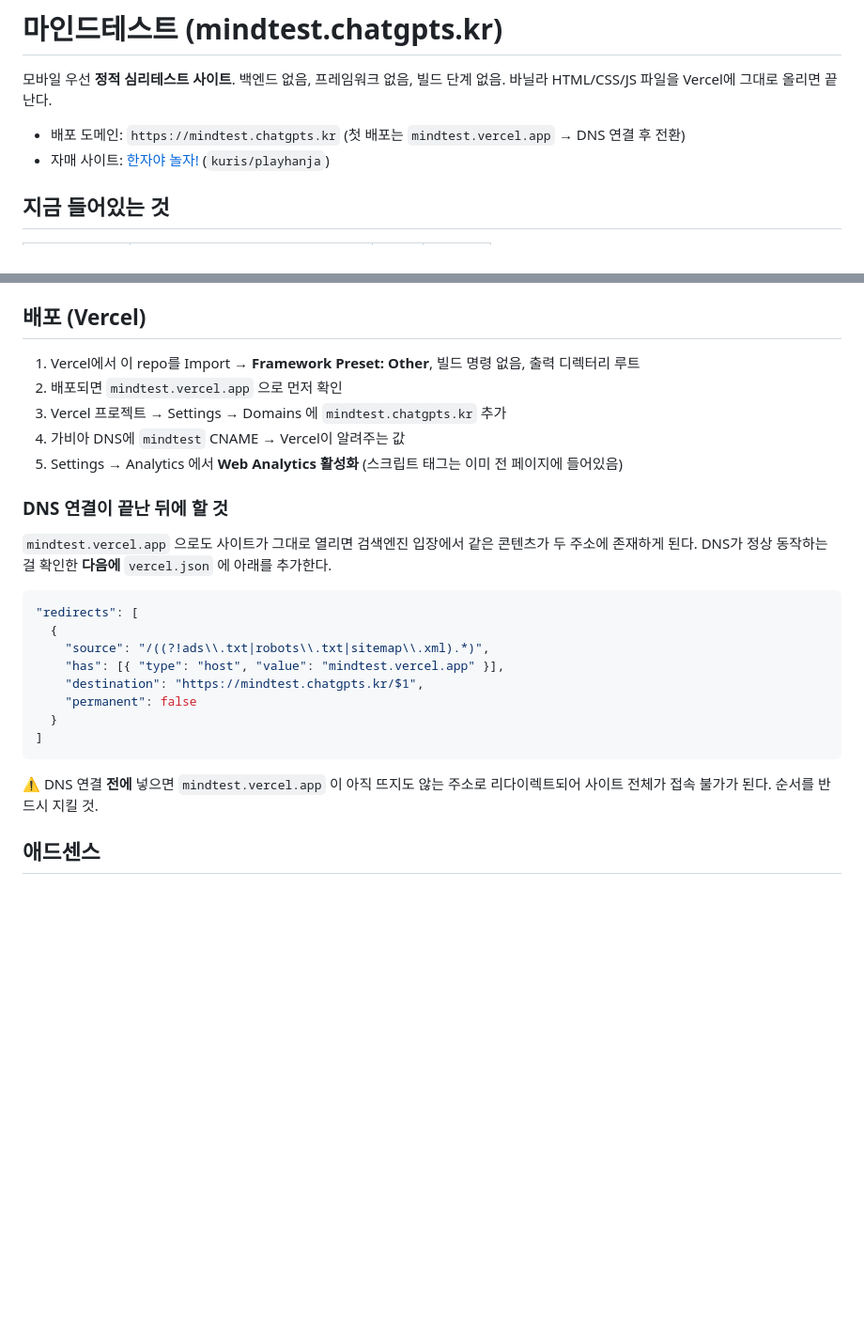
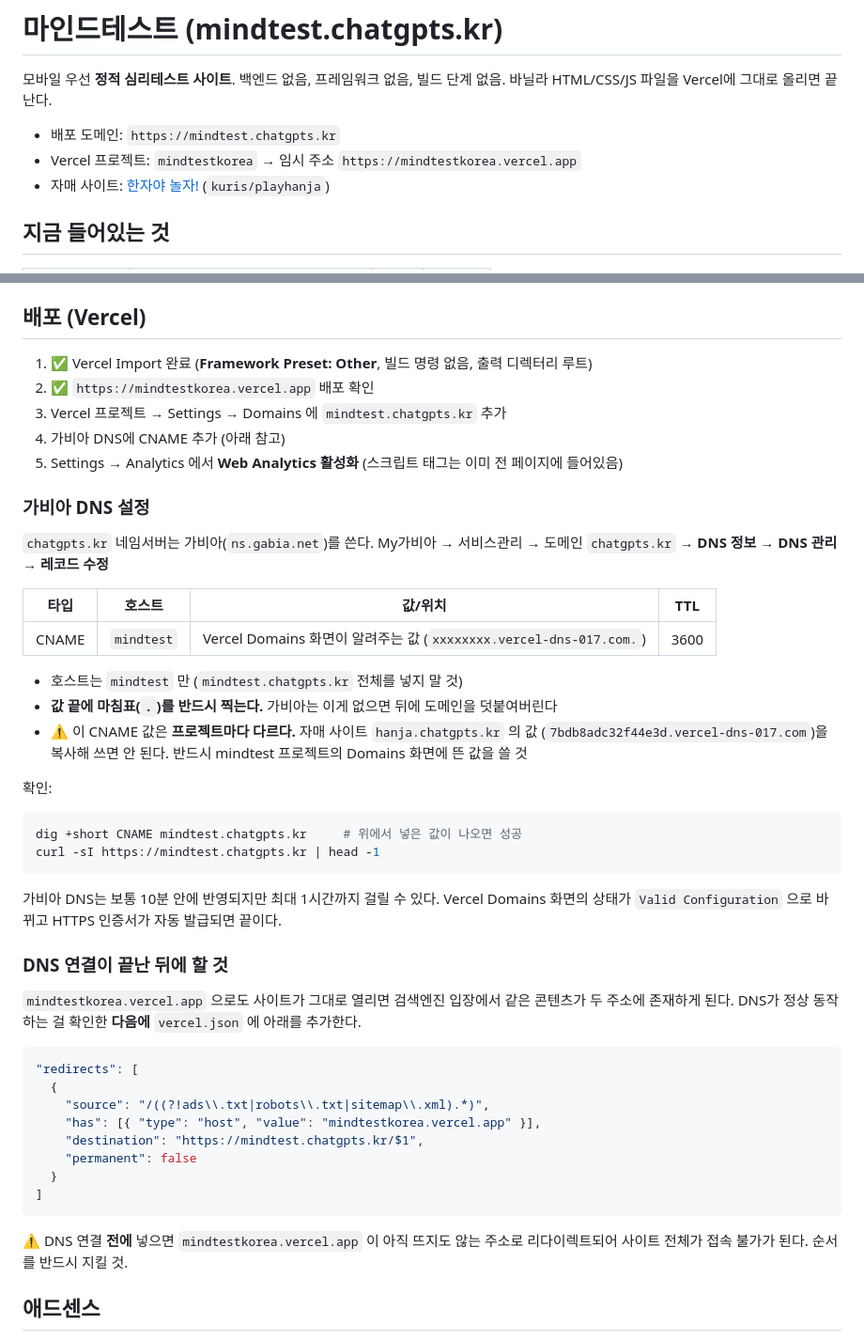
Before and after one commit to kuris/mindtest, a Markdown page: README.md, 2 parts joined by grey strips. Shown at 94% size. Drawn GitHub-style; blank space fills up the shorter version.

Commit message:
문서: Vercel 프로젝트 mindtestkorea 기준으로 배포 절차 갱신
배포 임시 주소가 mindtestkorea.vercel.app 으로 확정되어 README 의 배포 절차와
vercel.app → 커스텀 도메인 리다이렉트 스니펫의 호스트명을 실제 값으로 맞췄다.

가비아 DNS 설정 절차를 추가했다. chatgpts.kr 네임서버는 가비아이고, 서브도메인
mindtest 에 CNAME 하나만 추가하면 된다. 이때 CNAME 값은 Vercel 프로젝트마다 다르게
발급되므로 자매 사이트 hanja.chatgpts.kr 의 값을 복사하면 안 된다는 점과, 가비아는
값 끝에 마침표가 없으면 도메인을 덧붙여버린다는 점을 명시했다.

Co-Authored-By: Claude Opus 5 (1M context) <noreply@anthropic.com>
Claude-Session: https://claude.ai/code/session_014aQCarVqCo9ttsSa25nYV7

````diff
--- a/README.md
+++ b/README.md
@@ -3,7 +3,8 @@
 모바일 우선 **정적 심리테스트 사이트**. 백엔드 없음, 프레임워크 없음, 빌드 단계 없음.
 바닐라 HTML/CSS/JS 파일을 Vercel에 그대로 올리면 끝난다.
 
-- 배포 도메인: `https://mindtest.chatgpts.kr` (첫 배포는 `mindtest.vercel.app` → DNS 연결 후 전환)
+- 배포 도메인: `https://mindtest.chatgpts.kr`
+- Vercel 프로젝트: `mindtestkorea` → 임시 주소 `https://mindtestkorea.vercel.app`
 - 자매 사이트: [한자야 놀자!](https://hanja.chatgpts.kr/) (`kuris/playhanja`)
 
 ## 지금 들어있는 것
@@ -52,30 +53,56 @@ node tools/build.js      # HTML 31개 + sitemap.xml 재생성
 
 ## 배포 (Vercel)
 
-1. Vercel에서 이 repo를 Import → **Framework Preset: Other**, 빌드 명령 없음, 출력 디렉터리 루트
-2. 배포되면 `mindtest.vercel.app` 으로 먼저 확인
+1. ✅ Vercel Import 완료 (**Framework Preset: Other**, 빌드 명령 없음, 출력 디렉터리 루트)
+2. ✅ `https://mindtestkorea.vercel.app` 배포 확인
 3. Vercel 프로젝트 → Settings → Domains 에 `mindtest.chatgpts.kr` 추가
-4. 가비아 DNS에 `mindtest` CNAME → Vercel이 알려주는 값
+4. 가비아 DNS에 CNAME 추가 (아래 참고)
 5. Settings → Analytics 에서 **Web Analytics 활성화** (스크립트 태그는 이미 전 페이지에 들어있음)
+
+### 가비아 DNS 설정
+
+`chatgpts.kr` 네임서버는 가비아(`ns.gabia.net`)를 쓴다.
+My가비아 → 서비스관리 → 도메인 `chatgpts.kr` → **DNS 정보 → DNS 관리 → 레코드 수정**
+
+| 타입 | 호스트 | 값/위치 | TTL |
+|---|---|---|---|
+| CNAME | `mindtest` | Vercel Domains 화면이 알려주는 값 (`xxxxxxxx.vercel-dns-017.com.`) | 3600 |
+
+- 호스트는 `mindtest` 만 (`mindtest.chatgpts.kr` 전체를 넣지 말 것)
+- **값 끝에 마침표(`.`)를 반드시 찍는다.** 가비아는 이게 없으면 뒤에 도메인을 덧붙여버린다
+- ⚠️ 이 CNAME 값은 **프로젝트마다 다르다.** 자매 사이트 `hanja.chatgpts.kr` 의 값
+  (`7bdb8adc32f44e3d.vercel-dns-017.com`)을 복사해 쓰면 안 된다.
+  반드시 mindtest 프로젝트의 Domains 화면에 뜬 값을 쓸 것
+
+확인:
+
+```bash
+dig +short CNAME mindtest.chatgpts.kr     # 위에서 넣은 값이 나오면 성공
+curl -sI https://mindtest.chatgpts.kr | head -1
+```
+
+가비아 DNS는 보통 10분 안에 반영되지만 최대 1시간까지 걸릴 수 있다.
+Vercel Domains 화면의 상태가 `Valid Configuration` 으로 바뀌고 HTTPS 인증서가
+자동 발급되면 끝이다.
 
 ### DNS 연결이 끝난 뒤에 할 것
 
-`mindtest.vercel.app` 으로도 사이트가 그대로 열리면 검색엔진 입장에서 같은 콘텐츠가 두 주소에
-존재하게 된다. DNS가 정상 동작하는 걸 확인한 **다음에** `vercel.json` 에 아래를 추가한다.
+`mindtestkorea.vercel.app` 으로도 사이트가 그대로 열리면 검색엔진 입장에서 같은 콘텐츠가 두
+주소에 존재하게 된다. DNS가 정상 동작하는 걸 확인한 **다음에** `vercel.json` 에 아래를 추가한다.
 
 ```json
 "redirects": [
   {
     "source": "/((?!ads\\.txt|robots\\.txt|sitemap\\.xml).*)",
-    "has": [{ "type": "host", "value": "mindtest.vercel.app" }],
+    "has": [{ "type": "host", "value": "mindtestkorea.vercel.app" }],
     "destination": "https://mindtest.chatgpts.kr/$1",
     "permanent": false
   }
 ]
 ```
 
-⚠️ DNS 연결 **전에** 넣으면 `mindtest.vercel.app` 이 아직 뜨지도 않는 주소로 리다이렉트되어
-사이트 전체가 접속 불가가 된다. 순서를 반드시 지킬 것.
+⚠️ DNS 연결 **전에** 넣으면 `mindtestkorea.vercel.app` 이 아직 뜨지도 않는 주소로
+리다이렉트되어 사이트 전체가 접속 불가가 된다. 순서를 반드시 지킬 것.
 
 ## 애드센스
 
````
